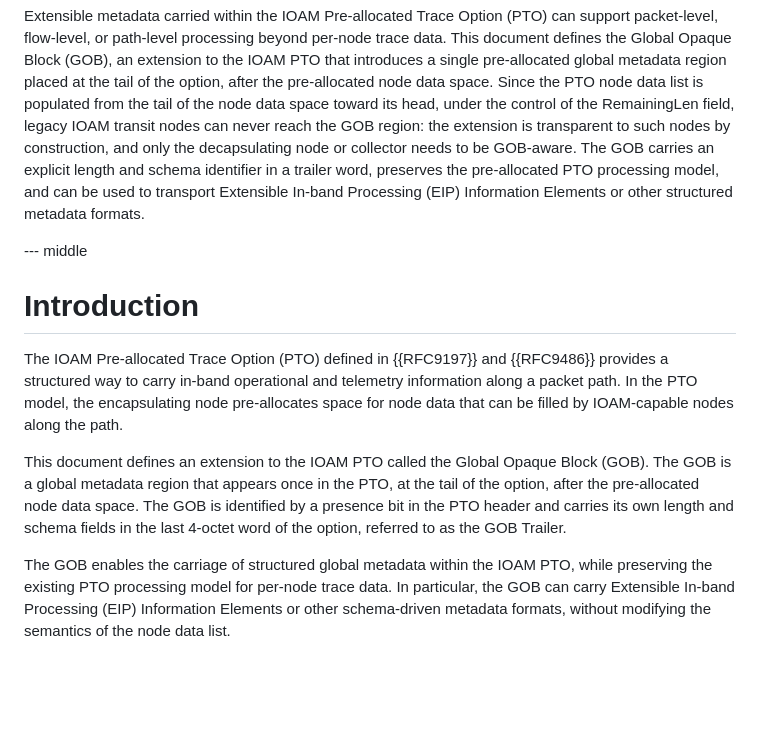
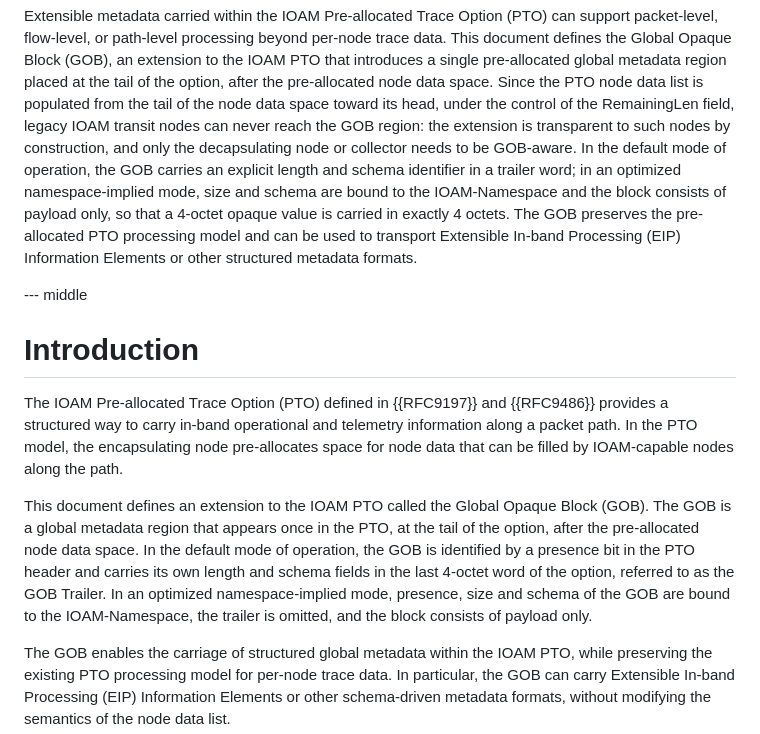
Before and after one commit to eip-home/ioam-gob, a Markdown page: draft-mayer-ioam-gob.md, the part around the change. GitHub-like rendering; blank space fills up the shorter version.

Commit message:
draft: namespace-implied GOB mode (namespace authoritative, G bit optional confirmation, pure variant RFC 9197-compliant); update abstract and intro

```diff
--- a/draft-mayer-ioam-gob.md
+++ b/draft-mayer-ioam-gob.md
@@ -113,11 +113,14 @@ is populated from the tail of the node data space toward its head,
 under the control of the RemainingLen field, legacy IOAM transit nodes
 can never reach the GOB region: the extension is transparent to such
 nodes by construction, and only the decapsulating node or collector
-needs to be GOB-aware. The GOB carries an explicit length and schema
-identifier in a trailer word, preserves the pre-allocated PTO
-processing model, and can be used to transport Extensible In-band
-Processing (EIP) Information Elements or other structured metadata
-formats.
+needs to be GOB-aware. In the default mode of operation, the GOB
+carries an explicit length and schema identifier in a trailer word; in
+an optimized namespace-implied mode, size and schema are bound to the
+IOAM-Namespace and the block consists of payload only, so that a
+4-octet opaque value is carried in exactly 4 octets. The GOB preserves
+the pre-allocated PTO processing model and can be used to transport
+Extensible In-band Processing (EIP) Information Elements or other
+structured metadata formats.
 
 --- middle
 
@@ -132,9 +135,13 @@ by IOAM-capable nodes along the path.
 This document defines an extension to the IOAM PTO called the Global
 Opaque Block (GOB). The GOB is a global metadata region that appears
 once in the PTO, at the tail of the option, after the pre-allocated
-node data space. The GOB is identified by a presence bit in the PTO
-header and carries its own length and schema fields in the last
-4-octet word of the option, referred to as the GOB Trailer.
+node data space. In the default mode of operation, the GOB is
+identified by a presence bit in the PTO header and carries its own
+length and schema fields in the last 4-octet word of the option,
+referred to as the GOB Trailer. In an optimized namespace-implied
+mode, presence, size and schema of the GOB are bound to the
+IOAM-Namespace, the trailer is omitted, and the block consists of
+payload only.
 
 The GOB enables the carriage of structured global metadata within the
 IOAM PTO, while preserving the existing PTO processing model for
```
